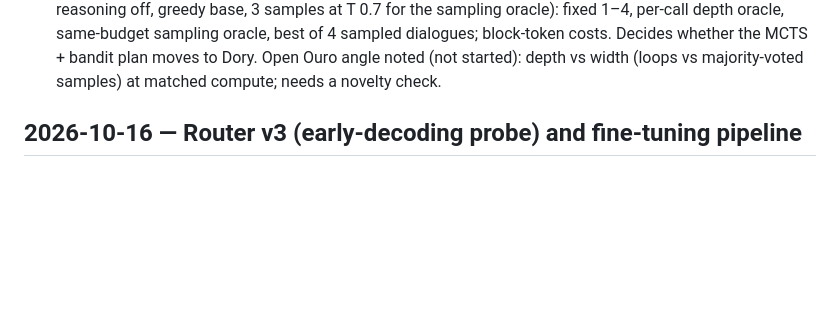
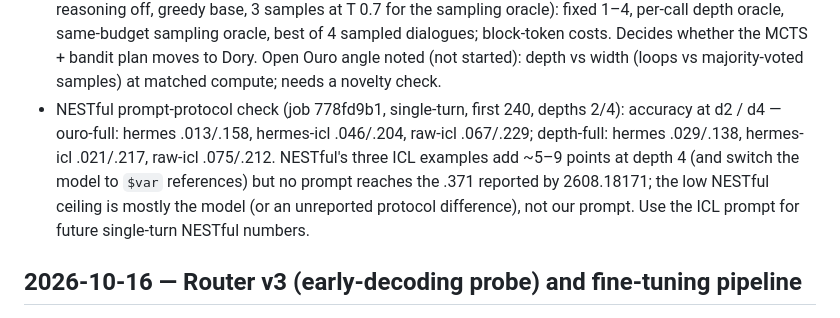
Before and after one commit to jwizenf2/dynamic-transformers, a Markdown page: docs/project/progress.md, the part around the change. Drawn GitHub-style; blank space fills up the shorter version.

Commit message:
progress: NESTful prompt-protocol check — ICL adds 5–9 pts at d4, still ~.21–.23 vs published .371

```diff
--- a/docs/project/progress.md
+++ b/docs/project/progress.md
@@ -357,6 +357,12 @@
   oracle, same-budget sampling oracle, best of 4 sampled dialogues; block-token costs. Decides
   whether the MCTS + bandit plan moves to Dory. Open Ouro angle noted (not started): depth vs
   width (loops vs majority-voted samples) at matched compute; needs a novelty check.
+- NESTful prompt-protocol check (job 778fd9b1, single-turn, first 240, depths 2/4): accuracy at
+  d2 / d4 — ouro-full: hermes .013/.158, hermes-icl .046/.204, raw-icl .067/.229; depth-full:
+  hermes .029/.138, hermes-icl .021/.217, raw-icl .075/.212. NESTful's three ICL examples add
+  ~5–9 points at depth 4 (and switch the model to `$var` references) but no prompt reaches the .371
+  reported by 2608.18171; the low NESTful ceiling is mostly the model (or an unreported protocol
+  difference), not our prompt. Use the ICL prompt for future single-turn NESTful numbers.
 
 ## 2026-10-16 — Router v3 (early-decoding probe) and fine-tuning pipeline
 
```
